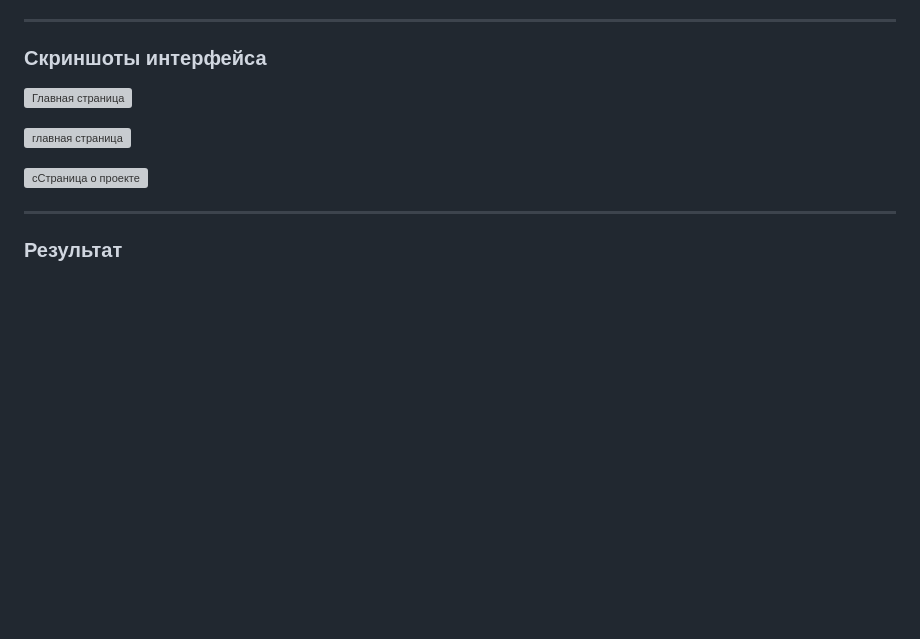
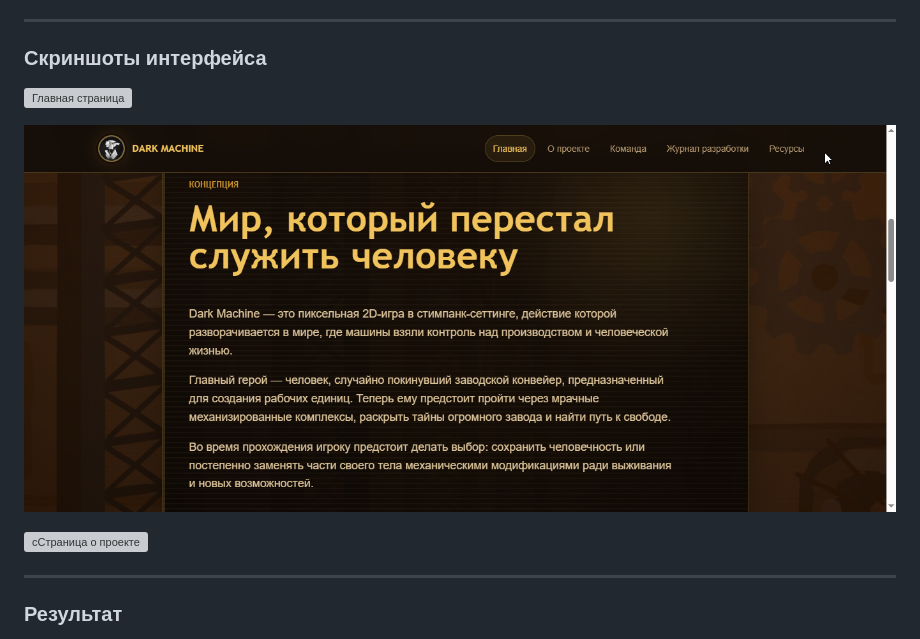
Before and after one commit to Velissimus/project-practice-2026, a Markdown page: docs/README.md, the part around one of its changes. GitHub-like rendering; blank space fills up the shorter version; grey boxes are pictures that could not be loaded.

```diff
--- a/docs/README.md
+++ b/docs/README.md
@@ -121,3 +121,3 @@
 
-![главная страница](docs/screenshots/index2.png)
+![главная страница](screenshots/index2.png)
 
```
Also changed, not shown: other parts of docs/README.md (+2 -2 lines).
